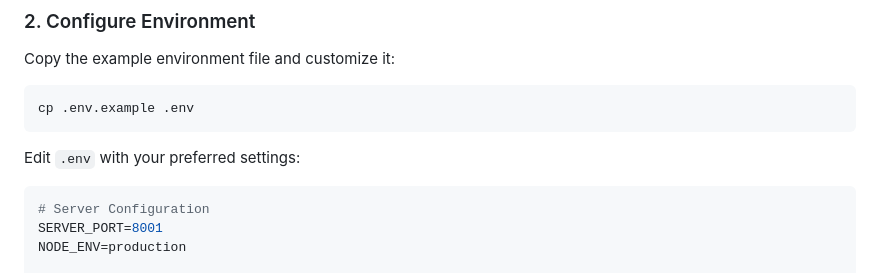
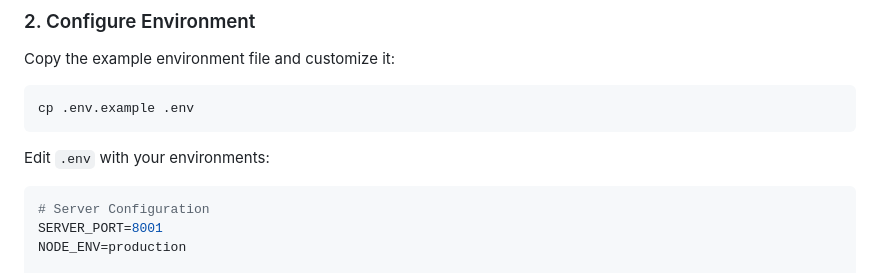
Before and after one commit to 0necontroller/vellum, a Markdown page: README.md, the part around the change. GitHub-like rendering.

Commit message:
docs: Clarify instruction for editing the .env file in README

````diff
--- a/README.md
+++ b/README.md
@@ -36,7 +36,7 @@ Copy the example environment file and customize it:
 cp .env.example .env
 ```
 
-Edit `.env` with your preferred settings:
+Edit `.env` with your environments:
 
 ```bash
 # Server Configuration
````
